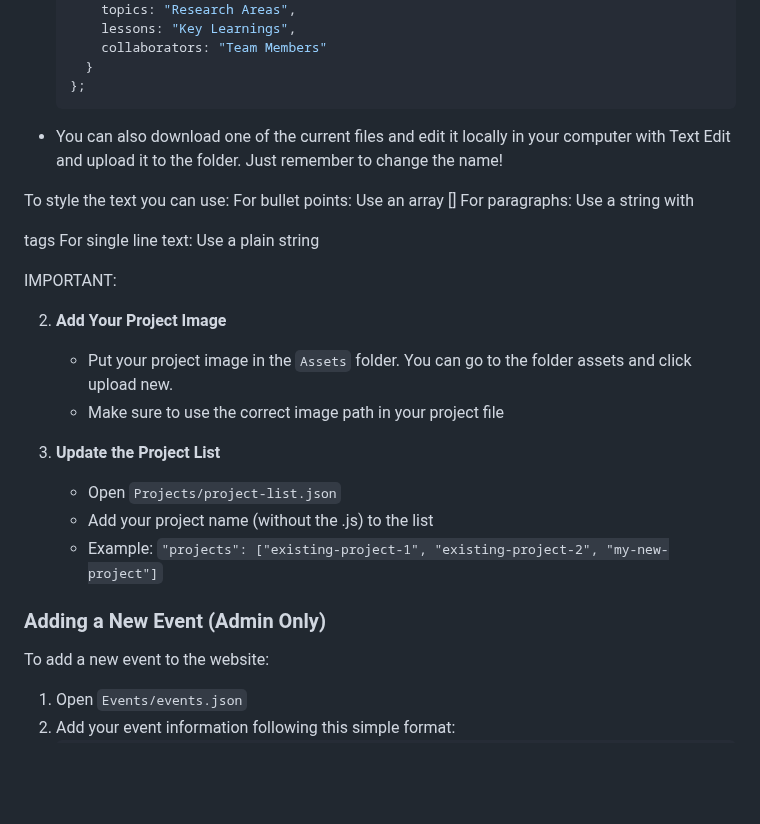
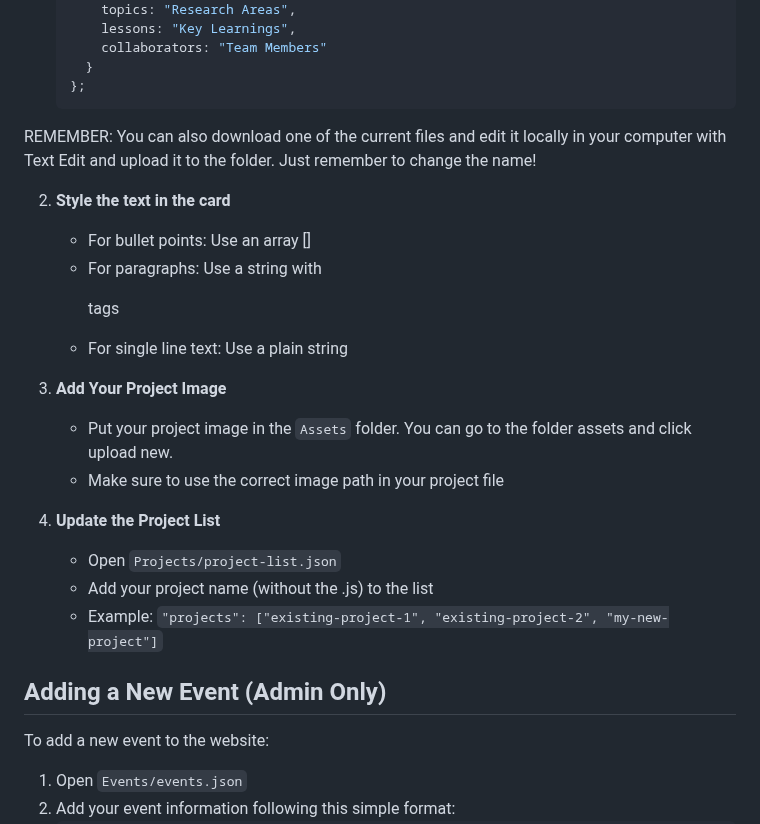
Before and after one commit to apuunDTU/ECHO-Lab---test4, a Markdown page: README.md, the part around the change. Drawn GitHub-style; blank space fills up the shorter version.

````diff
--- a/README.md
+++ b/README.md
@@ -69,27 +69,26 @@ This is the main way to add content to the website. Follow these simple steps:
      }
    };
    ```
-* You can also download one of the current files and edit it locally in your computer with Text Edit and upload it to the folder. Just remember to change the name!
 
-To style the text you can use:
-For bullet points: Use an array []
-For paragraphs: Use a string with <p> tags
-For single line text: Use a plain string
+REMEMBER: You can also download one of the current files and edit it locally in your computer with Text Edit and upload it to the folder. Just remember to change the name!
 
-IMPORTANT:
+2. **Style the text in the card**
+   - For bullet points: Use an array []
+   - For paragraphs: Use a string with <p> tags
+   - For single line text: Use a plain string
 
-
-2. **Add Your Project Image**
+3. **Add Your Project Image**
    - Put your project image in the `Assets` folder. You can go to the folder assets and click upload new.
    - Make sure to use the correct image path in your project file
 
-3. **Update the Project List**
+4. **Update the Project List**
    - Open `Projects/project-list.json`
    - Add your project name (without the .js) to the list
    - Example: `"projects": ["existing-project-1", "existing-project-2", "my-new-project"]`
 
 
-### Adding a New Event (Admin Only)
+
+## Adding a New Event (Admin Only)
 
 To add a new event to the website:
 
````
